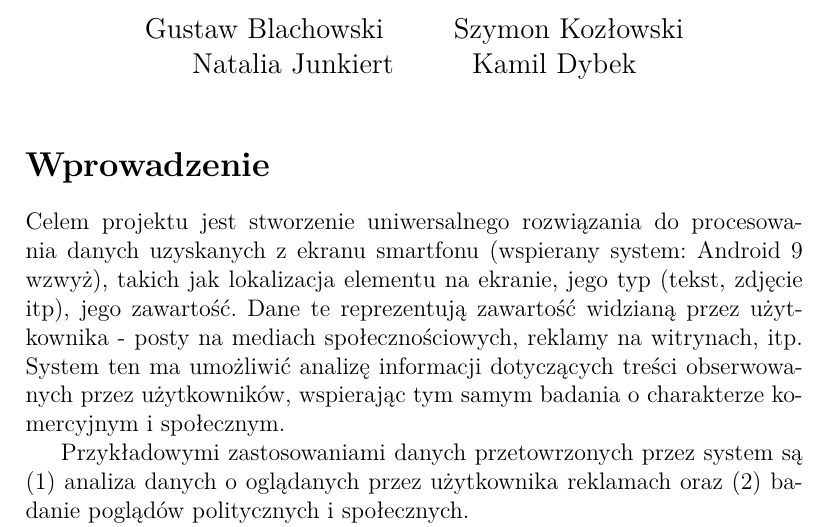
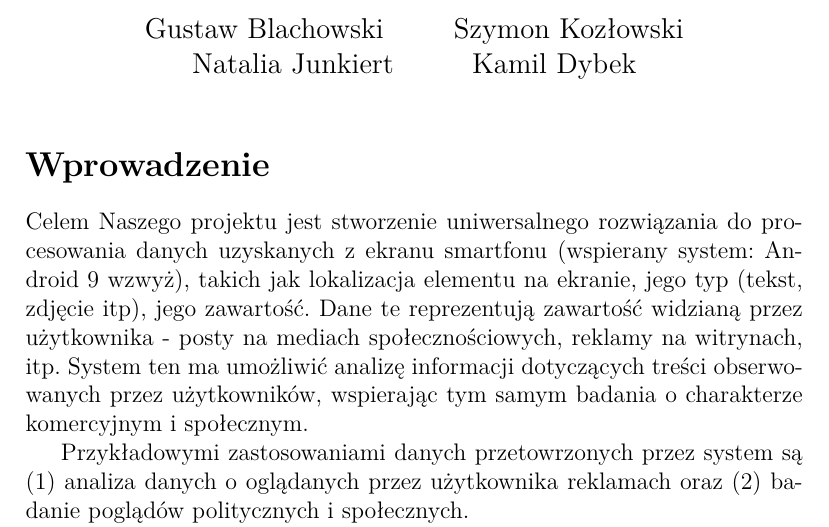
Before and after one commit to ZPP-MURMURAS/ZPP_Murmuras, a LaTeX document (docs/HLD.tex): part of page 1 of 6, cut so that both start at the same text. Compiled offline with pdfLaTeX.

Commit message:
Dummy word to trigger compilation.

```diff
--- a/docs/HLD.tex
+++ b/docs/HLD.tex
@@ -19,7 +19,7 @@
 
 \section*{Wprowadzenie}
 
-Celem projektu jest stworzenie uniwersalnego rozwiązania do procesowania danych uzyskanych z ekranu smartfonu (wspierany system: Android 9 wzwyż), takich jak lokalizacja elementu na ekranie, jego typ (tekst, zdjęcie itp), jego zawartość.
+Celem Naszego projektu jest stworzenie uniwersalnego rozwiązania do procesowania danych uzyskanych z ekranu smartfonu (wspierany system: Android 9 wzwyż), takich jak lokalizacja elementu na ekranie, jego typ (tekst, zdjęcie itp), jego zawartość.
 Dane te reprezentują zawartość widzianą przez użytkownika - posty na mediach społecznościowych, reklamy na witrynach, itp.
 System ten ma umożliwić analizę informacji dotyczących treści obserwowanych przez użytkowników, wspierając tym samym badania o charakterze komercyjnym i społecznym.
 
```
